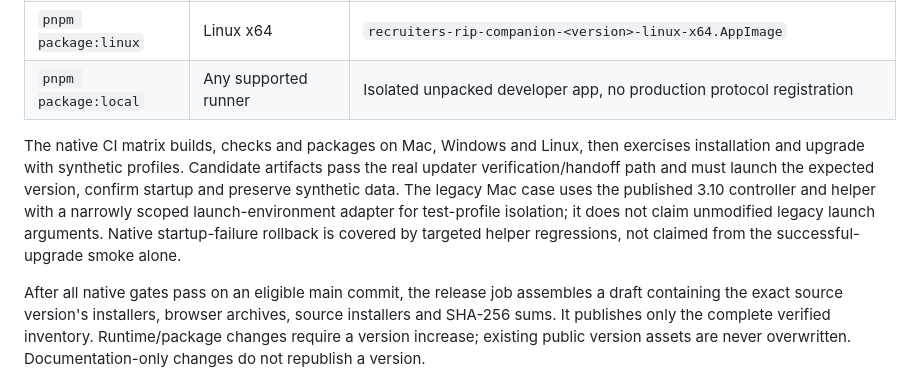
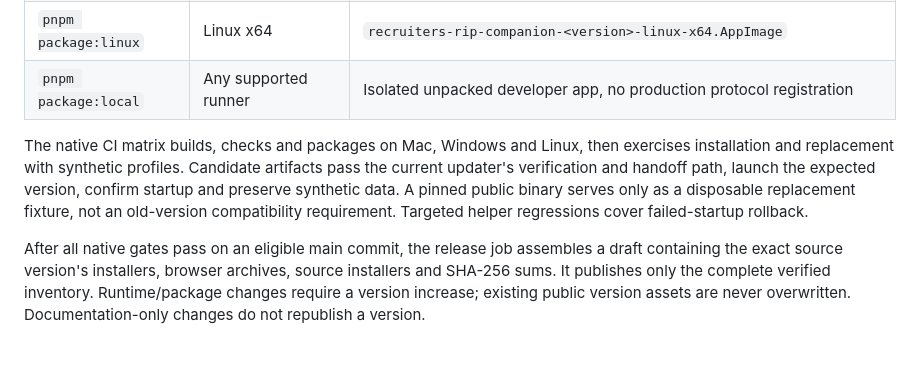
Before and after one commit to jobstash/recruiters-rip-companion, a Markdown page: README.md, the part around the change. Drawn GitHub-style; blank space fills up the shorter version.

Commit message:
Align native verification documentation with launch-only scope

```diff
--- a/README.md
+++ b/README.md
@@ -363,7 +363,7 @@ Every runtime build and standalone MCP packaging command deletes the entire repo
 | `pnpm package:linux` | Linux x64 | `recruiters-rip-companion-<version>-linux-x64.AppImage` |
 | `pnpm package:local` | Any supported runner | Isolated unpacked developer app, no production protocol registration |
 
-The native CI matrix builds, checks and packages on Mac, Windows and Linux, then exercises installation and upgrade with synthetic profiles. Candidate artifacts pass the real updater verification/handoff path and must launch the expected version, confirm startup and preserve synthetic data. The legacy Mac case uses the published 3.10 controller and helper with a narrowly scoped launch-environment adapter for test-profile isolation; it does not claim unmodified legacy launch arguments. Native startup-failure rollback is covered by targeted helper regressions, not claimed from the successful-upgrade smoke alone.
+The native CI matrix builds, checks and packages on Mac, Windows and Linux, then exercises installation and replacement with synthetic profiles. Candidate artifacts pass the current updater's verification and handoff path, launch the expected version, confirm startup and preserve synthetic data. A pinned public binary serves only as a disposable replacement fixture, not an old-version compatibility requirement. Targeted helper regressions cover failed-startup rollback.
 
 After all native gates pass on an eligible main commit, the release job assembles a draft containing the exact source version's installers, browser archives, source installers and SHA-256 sums. It publishes only the complete verified inventory. Runtime/package changes require a version increase; existing public version assets are never overwritten. Documentation-only changes do not republish a version.
 
```
